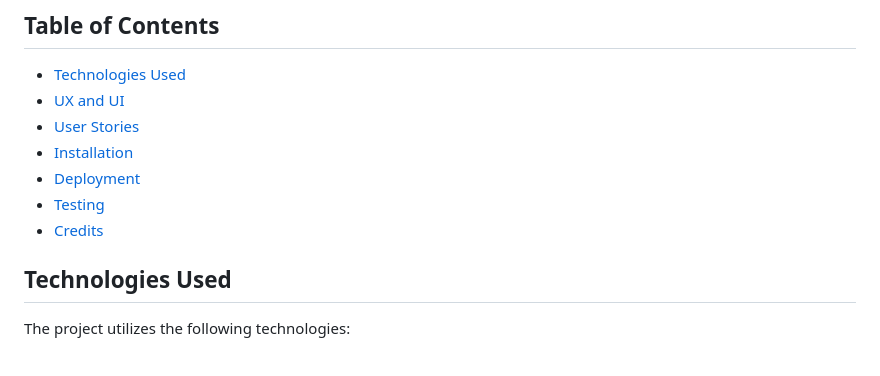
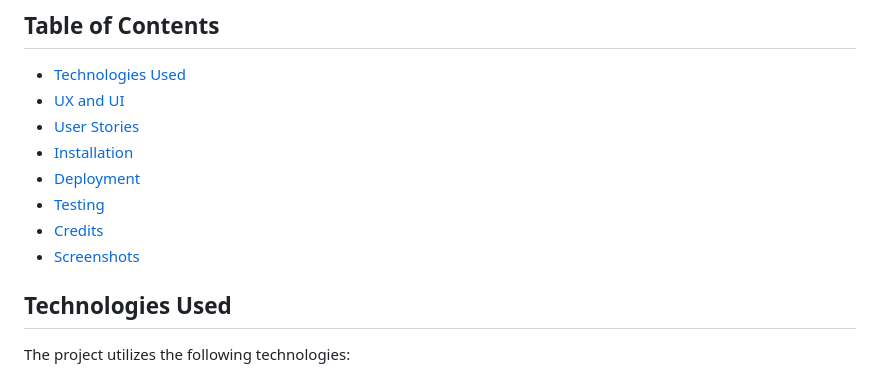
Before and after one commit to CroftsDeveloper/MSP-1---Barber-Website---25.05.2023, a Markdown page: README.md, the part around the change printed below. GitHub-like rendering.

```diff
--- a/README.md
+++ b/README.md
@@ -11,6 +11,7 @@ Welcome to the README documentation for the Steven "Barber" Poole website. This
 - [Deployment](#deployment)
 - [Testing](#testing)
 - [Credits](#credits)
+- [Screenshots](#Screenshots)
 
 ## Technologies Used
 
```
Also changed, not shown: other parts of README.md (+1 -1 lines).
